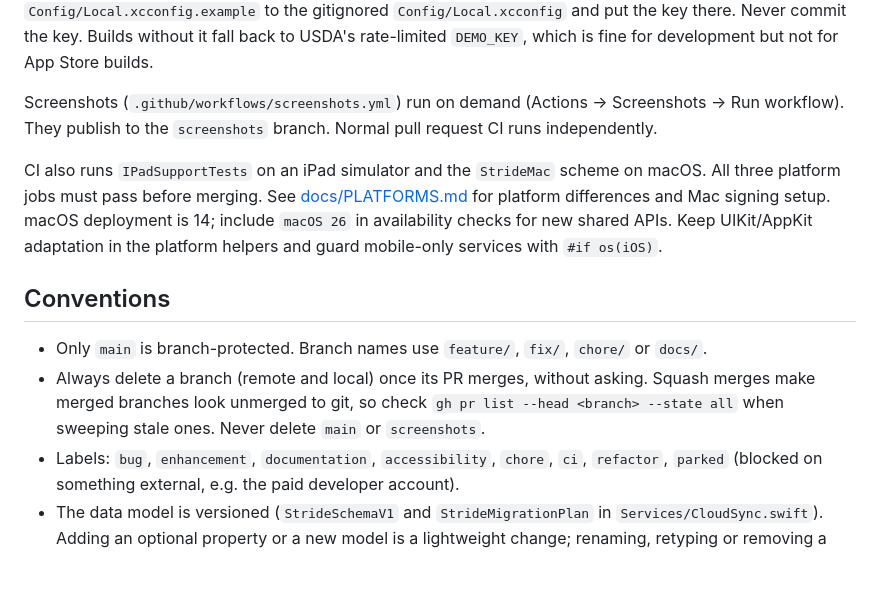
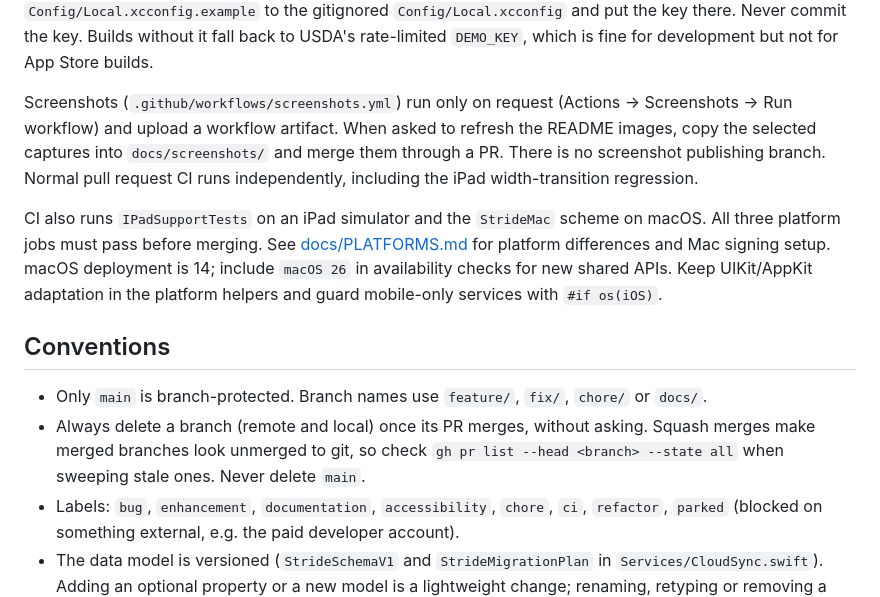
Before and after one commit to TheRealestNwah/fitness-app, a Markdown page: CLAUDE.md, the part around the change. Drawn GitHub-style; blank space fills up the shorter version.

```diff
--- a/CLAUDE.md
+++ b/CLAUDE.md
@@ -35,14 +35,14 @@ CI (`.github/workflows/ci.yml`) runs lint, then build, then unit tests, then eve
 
 Online food search uses Stride's own USDA FoodData Central key, passed at build time as the `USDA_API_KEY` build setting (e.g. `xcodebuild ... USDA_API_KEY=xxxx`) and read from `USDAAPIKey` in `FitnessApp/Info.plist` (iOS) and `Config/StrideMac-Info.plist` (Mac; CI checks the entry is there). For local and device builds, copy `Config/Local.xcconfig.example` to the gitignored `Config/Local.xcconfig` and put the key there. Never commit the key. Builds without it fall back to USDA's rate-limited `DEMO_KEY`, which is fine for development but not for App Store builds.
 
-Screenshots (`.github/workflows/screenshots.yml`) run on demand (Actions → Screenshots → Run workflow). They publish to the `screenshots` branch. Normal pull request CI runs independently.
+Screenshots (`.github/workflows/screenshots.yml`) run only on request (Actions → Screenshots → Run workflow) and upload a workflow artifact. When asked to refresh the README images, copy the selected captures into `docs/screenshots/` and merge them through a PR. There is no screenshot publishing branch. Normal pull request CI runs independently, including the iPad width-transition regression.
 
 CI also runs `IPadSupportTests` on an iPad simulator and the `StrideMac` scheme on macOS. All three platform jobs must pass before merging. See [docs/PLATFORMS.md](docs/PLATFORMS.md) for platform differences and Mac signing setup. macOS deployment is 14; include `macOS 26` in availability checks for new shared APIs. Keep UIKit/AppKit adaptation in the platform helpers and guard mobile-only services with `#if os(iOS)`.
 
 ## Conventions
 
 - Only `main` is branch-protected. Branch names use `feature/`, `fix/`, `chore/` or `docs/`.
-- Always delete a branch (remote and local) once its PR merges, without asking. Squash merges make merged branches look unmerged to git, so check `gh pr list --head <branch> --state all` when sweeping stale ones. Never delete `main` or `screenshots`.
+- Always delete a branch (remote and local) once its PR merges, without asking. Squash merges make merged branches look unmerged to git, so check `gh pr list --head <branch> --state all` when sweeping stale ones. Never delete `main`.
 - Labels: `bug`, `enhancement`, `documentation`, `accessibility`, `chore`, `ci`, `refactor`, `parked` (blocked on something external, e.g. the paid developer account).
 - The data model is versioned (`StrideSchemaV1` and `StrideMigrationPlan` in `Services/CloudSync.swift`). Adding an optional property or a new model is a lightweight change; renaming, retyping or removing a property needs a new schema version and a migration stage. If the store can't be opened, the app shows `StoreRecoveryView` rather than crashing.
 - The UI is English only. There are no other localisations to keep in sync.
```
Also changed, not shown: README.md (+8 -8 lines), docs/screenshots/10-today.png (added), docs/screenshots/12-food-diary.png (added), docs/screenshots/14-weight.png (added), docs/screenshots/16-vitals.png (added), docs/screenshots/18-meal-planner.png (added), docs/screenshots/30-dark-today.png (added), 1 other file.
